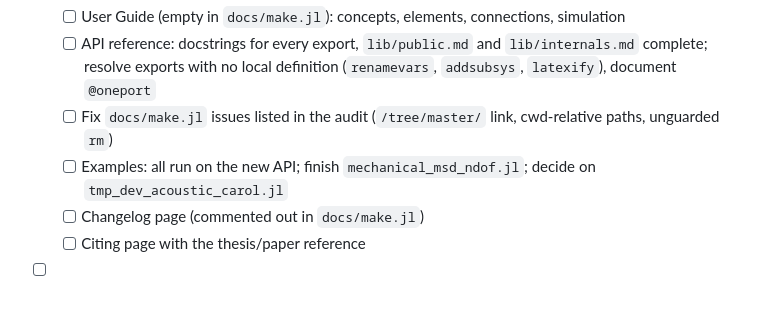
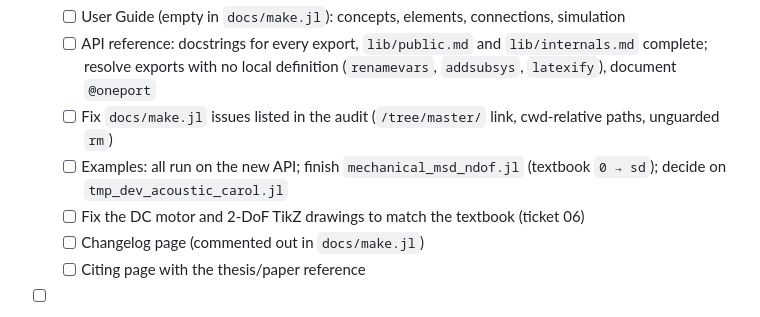
Before and after one commit to felipecastrotc/BondGraph.jl, a Markdown page: .scratch/roadmap.md, the part around the change. Rendered like a GitHub page.

Commit message:
Add TikZ fix to the docs roadmap

```diff
--- a/.scratch/roadmap.md
+++ b/.scratch/roadmap.md
@@ -44,7 +44,8 @@ After step 3:
   - [ ] User Guide (empty in `docs/make.jl`): concepts, elements, connections, simulation
   - [ ] API reference: docstrings for every export, `lib/public.md` and `lib/internals.md` complete; resolve exports with no local definition (`renamevars`, `addsubsys`, `latexify`), document `@oneport`
   - [ ] Fix `docs/make.jl` issues listed in the audit (`/tree/master/` link, cwd-relative paths, unguarded `rm`)
-  - [ ] Examples: all run on the new API; finish `mechanical_msd_ndof.jl`; decide on `tmp_dev_acoustic_carol.jl`
+  - [ ] Examples: all run on the new API; finish `mechanical_msd_ndof.jl` (textbook `0 → sd`); decide on `tmp_dev_acoustic_carol.jl`
+  - [ ] Fix the DC motor and 2-DoF TikZ drawings to match the textbook (ticket 06)
   - [ ] Changelog page (commented out in `docs/make.jl`)
   - [ ] Citing page with the thesis/paper reference
 - [ ] Docs workflow green, deploy to `gh-pages`
```
